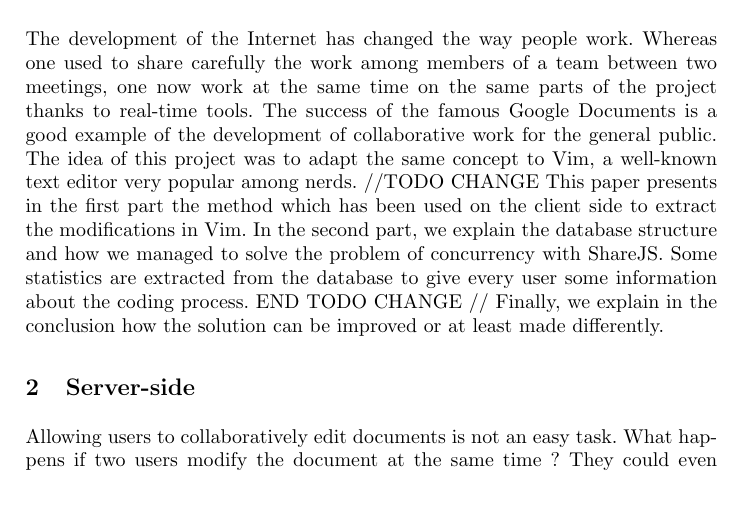
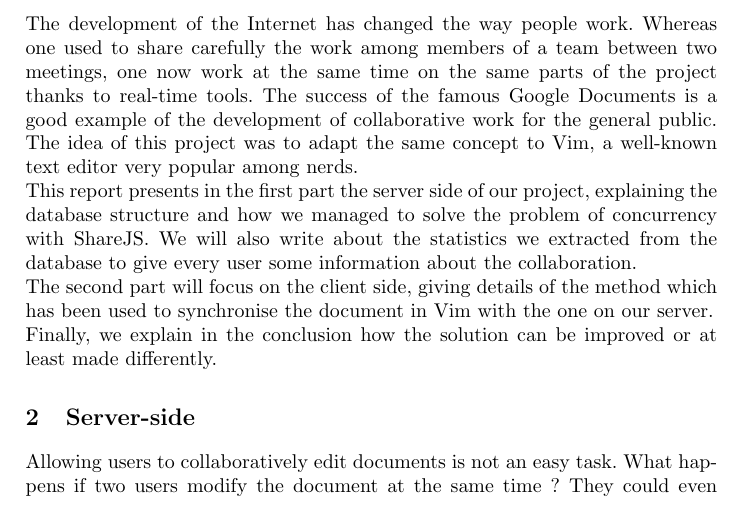
Before and after one commit to Chouffe/vichy, a LaTeX paper (report/report.tex): part of page 1 of 3, cut so that both start at the same text. Compiled offline with pdfLaTeX.

Commit message:
Fix intro

```diff
--- a/report/report.tex
+++ b/report/report.tex
@@ -43,15 +43,13 @@ thanks to real-time tools.
 The success of the famous Google Documents is a good example of the development
 of collaborative work for the general public.
 The idea of this project was to adapt the same concept to Vim, a well-known
-text editor very popular among nerds.
-//TODO CHANGE
-This paper presents in the first part the method which has been used on the
-client side to extract the modifications in Vim.
-In the second part, we explain the database structure and how we managed to
-solve the problem of concurrency with ShareJS.
-Some statistics are extracted from the database to give every user some
-information about the coding process.
-END TODO CHANGE //
+text editor very popular among nerds.\\
+This report presents in the first part the server side of our project, explaining
+the database structure and how we managed to solve the problem of concurrency with ShareJS.
+We will also write about the statistics we extracted from the database to give
+every user some information about the collaboration.\\
+The second part will focus on the client side, giving details of the method
+which has been used to synchronise the document in Vim with the one on our server.\\
 Finally, we explain in the conclusion how the solution can be improved or at
 least made differently.
 
```
